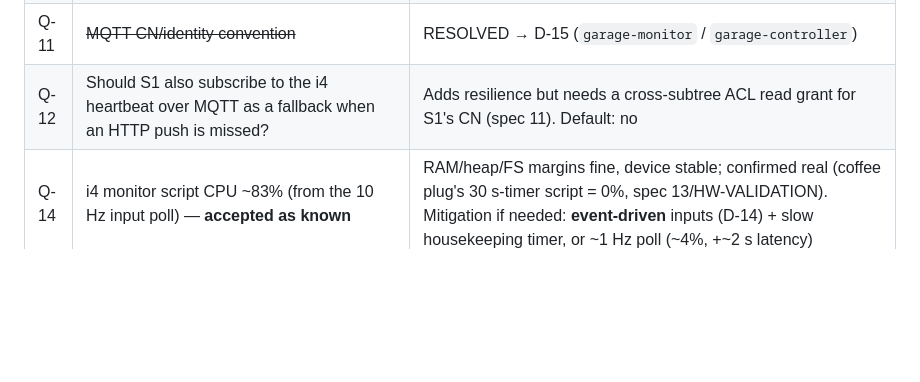
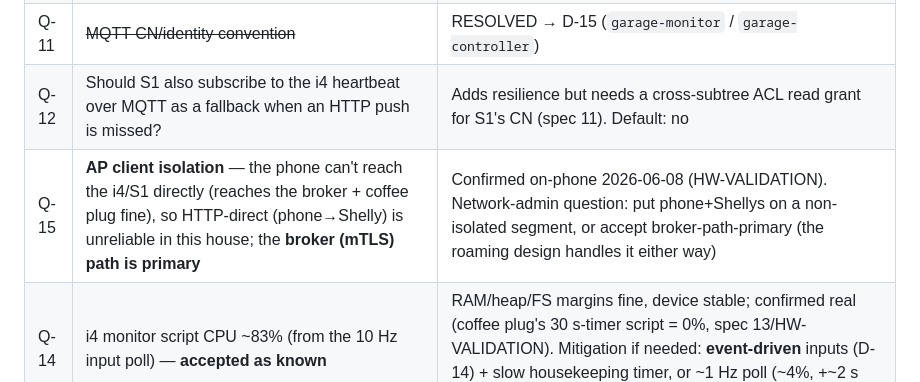
Before and after one commit to Laffs2k5/shelly-ecostar-garage-opener, a Markdown page: docs/spec/08-decisions-and-open-questions.md, the part around the change. Drawn GitHub-style; blank space fills up the shorter version.

```diff
--- a/docs/spec/08-decisions-and-open-questions.md
+++ b/docs/spec/08-decisions-and-open-questions.md
@@ -41,6 +41,7 @@
 | Q-10 | Keep or disable Shelly Cloud on the devices? | Cloud `enable:true` now; local-broker arch reaches cloud via the broker bridge, so device-cloud may be redundant/extra surface |
 | Q-11 | ~~MQTT CN/identity convention~~ | RESOLVED → D-15 (`garage-monitor` / `garage-controller`) |
 | Q-12 | Should S1 also subscribe to the i4 heartbeat over MQTT as a fallback when an HTTP push is missed? | Adds resilience but needs a cross-subtree ACL read grant for S1's CN (spec 11). Default: no |
+| Q-15 | **AP client isolation** — the phone can't reach the i4/S1 directly (reaches the broker + coffee plug fine), so HTTP-direct (phone→Shelly) is unreliable in this house; the **broker (mTLS) path is primary** | Confirmed on-phone 2026-06-08 (HW-VALIDATION). Network-admin question: put phone+Shellys on a non-isolated segment, or accept broker-path-primary (the roaming design handles it either way) |
 | Q-14 | i4 monitor script CPU ~83% (from the 10 Hz input poll) — **accepted as known** | RAM/heap/FS margins fine, device stable; confirmed real (coffee plug's 30 s-timer script = 0%, spec 13/HW-VALIDATION). Mitigation if needed: **event-driven** inputs (D-14) + slow housekeeping timer, or ~1 Hz poll (~4%, +~2 s latency) |
 | Q-13 | **Bench-test at least one real reed switch** (the on-hand NC magnetic contacts) into an i4 input — confirm it operates + registers (CLOSED/OPEN) as planned | Much easier on the bench than at the garage; do before install. The rig used opto reed-*sims*; verify a real reed end-to-end (magnet near/away → SW1/SW2) |
 
```
Also changed, not shown: docs/testing/HW-VALIDATION.md (+19 -0 lines).
